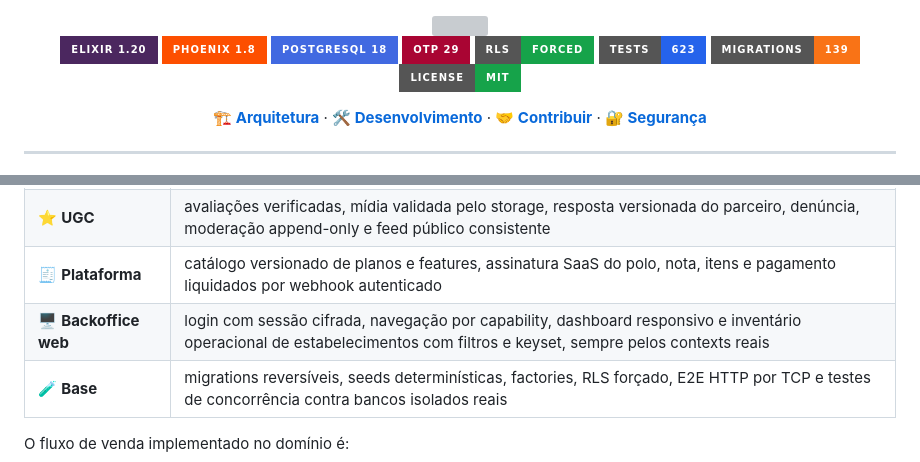
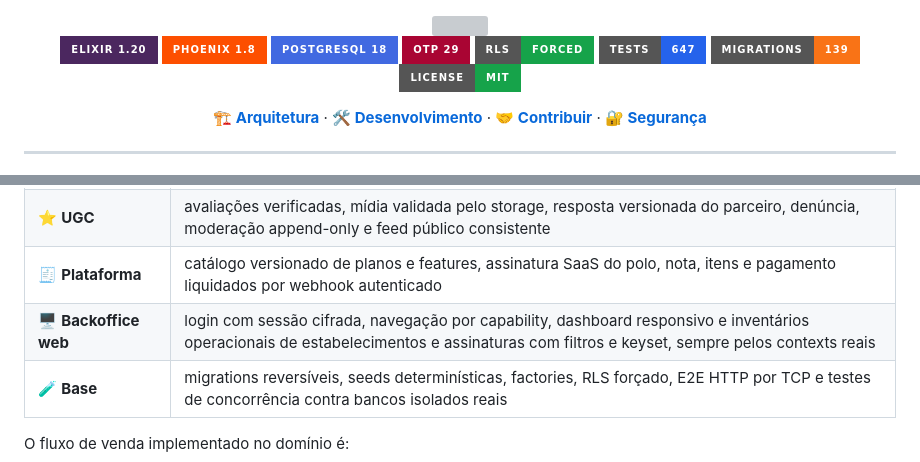
Before and after one commit to gabrielmaialva33/clubeira, a Markdown page: README.md, 2 parts joined by grey strips. Rendered like a GitHub page; badges without logos; grey boxes are pictures that could not be loaded.

Commit message:
chore(docs): document backoffice subscriptions inventory liveview

```diff
--- a/README.md
+++ b/README.md
@@ -7,7 +7,7 @@
 [![PostgreSQL](https://img.shields.io/badge/PostgreSQL_18-4169E1?style=for-the-badge&logo=postgresql&logoColor=white)](https://www.postgresql.org/)
 [![OTP](https://img.shields.io/badge/OTP_29-A90533?style=for-the-badge&logo=erlang&logoColor=white)](https://www.erlang.org/)
 [![RLS](https://img.shields.io/badge/RLS-FORCED-16A34A?style=for-the-badge)](#-multi-tenancy)
-[![Tests](https://img.shields.io/badge/tests-623-2563EB?style=for-the-badge)](./test)
+[![Tests](https://img.shields.io/badge/tests-647-2563EB?style=for-the-badge)](./test)
 [![Migrations](https://img.shields.io/badge/migrations-139-F97316?style=for-the-badge)](./priv/repo/migrations)
 [![License](https://img.shields.io/badge/license-MIT-16A34A?style=for-the-badge)](./LICENSE)
 
@@ -84,7 +84,7 @@ flowchart LR
 | ✅ **Resgate** | enrollment sem persistir segredo, chave Ed25519 do dispositivo com prova de posse, grant assinado e curto, lifecycle do ponto, consumo atômico com anti-replay, ledger, auditoria, evento e outbox |
 | ⭐ **UGC** | avaliações verificadas, mídia validada pelo storage, resposta versionada do parceiro, denúncia, moderação append-only e feed público consistente |
 | 🧾 **Plataforma** | catálogo versionado de planos e features, assinatura SaaS do polo, nota, itens e pagamento liquidados por webhook autenticado |
-| 🖥️ **Backoffice web** | login com sessão cifrada, navegação por capability, dashboard responsivo e inventário operacional de estabelecimentos com filtros e keyset, sempre pelos contexts reais |
+| 🖥️ **Backoffice web** | login com sessão cifrada, navegação por capability, dashboard responsivo e inventários operacionais de estabelecimentos e assinaturas com filtros e keyset, sempre pelos contexts reais |
 | 🧪 **Base** | migrations reversíveis, seeds determinísticas, factories, RLS forçado, E2E HTTP por TCP e testes de concorrência contra bancos isolados reais |
 
 O fluxo de venda implementado no domínio é:
```
Also changed, not shown: docs/architecture.md (+6 -0 lines), docs/development.md (+6 -0 lines).
